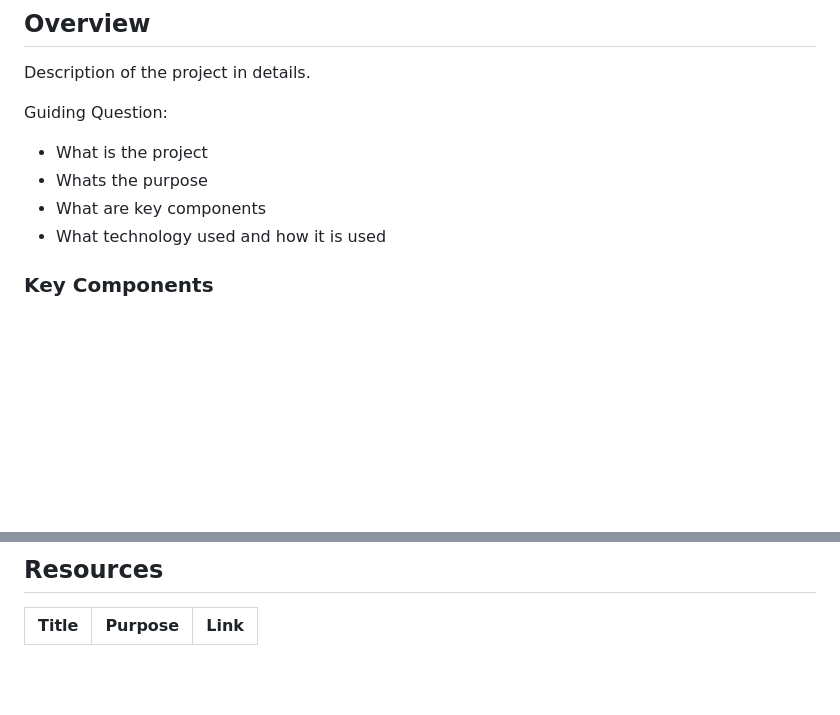
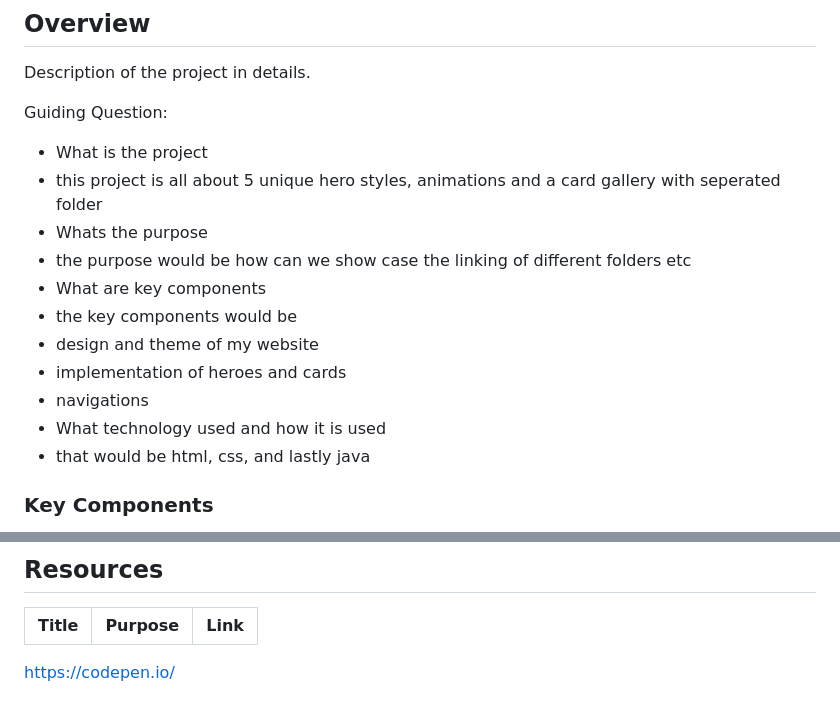
Before and after one commit to Iconiq2/WD-HandsOnExam2, a Markdown page: readme.md, 2 parts joined by grey strips. Rendered like a GitHub page; blank space fills up the shorter version.

```diff
--- a/readme.md
+++ b/readme.md
@@ -61,9 +61,16 @@ Description of the project in details.
 
 Guiding Question:
 - What is the project
+- this project is all about 5 unique hero styles, animations and a card gallery with seperated folder
 - Whats the purpose
+- the purpose would be how can we show case the linking of different folders etc
 - What are key components
+- the key components would be
+- design and theme of my website
+- implementation of heroes and cards
+- navigations
 - What technology used and how it is used
+- that would be html, css, and lastly java
 
 ### Key Components
 <!-- TODO: List of Key Components -->
@@ -117,3 +124,4 @@ WD-ProjectName
 <!-- TODO: Add References -->
 | Title | Purpose | Link |
 |-|-|-|
+https://codepen.io/
```
